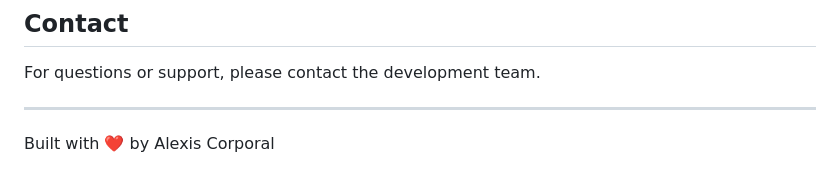
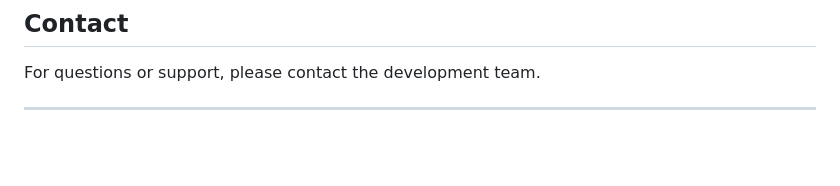
Before and after one commit to MaricMainRep/HelpingPaws-Capstone-Project-S.Y.2026, a Markdown page: README.md, the part around the change. Rendered like a GitHub page; blank space fills up the shorter version.

```diff
--- a/README.md
+++ b/README.md
@@ -243,5 +243,3 @@ This project is proprietary and confidential. All rights reserved.
 For questions or support, please contact the development team.
 
 ---
-
-Built with ❤️ by Alexis Corporal
```
